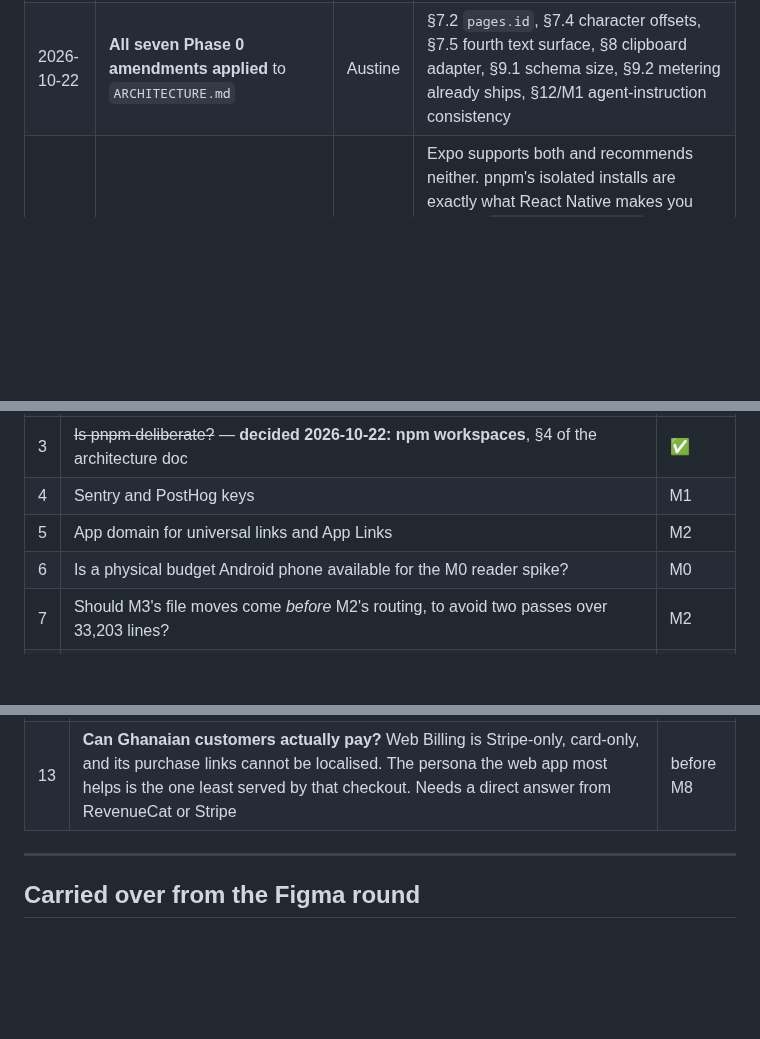
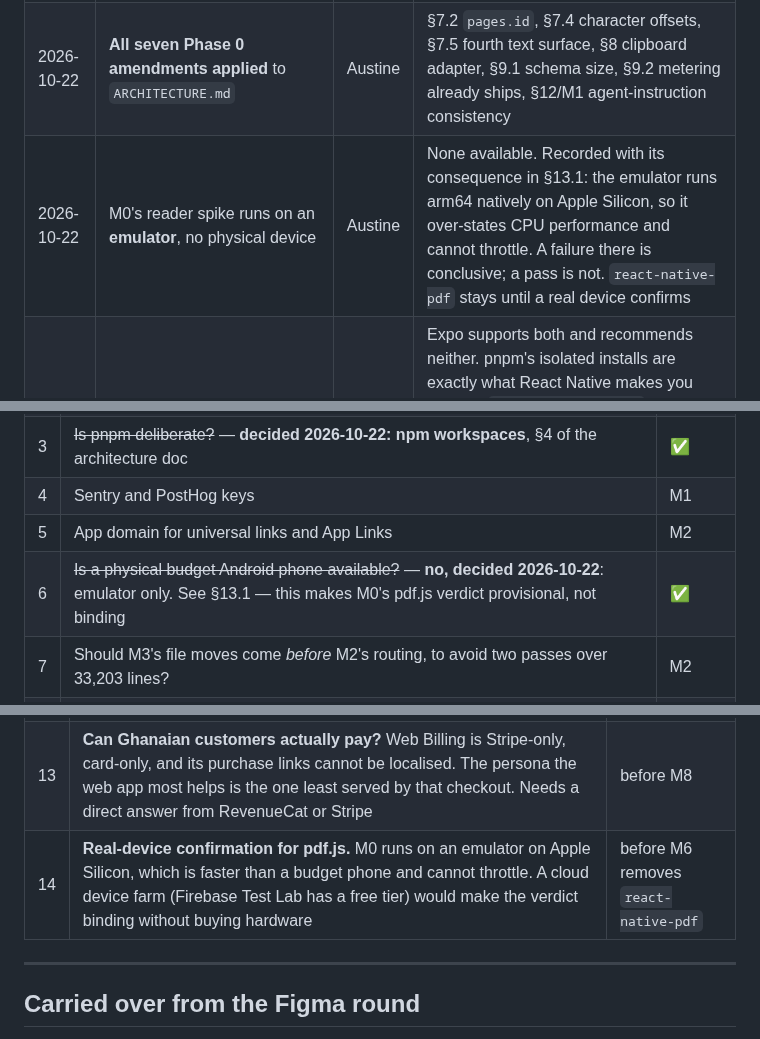
Before and after one commit to EAustine/Bookflow, a Markdown page: docs/ARCHITECTURE_LOG.md, 3 parts joined by grey strips. GitHub-like rendering; blank space fills up the shorter version.

```diff
--- a/docs/ARCHITECTURE_LOG.md
+++ b/docs/ARCHITECTURE_LOG.md
@@ -26,6 +26,7 @@ Target: `docs/ARCHITECTURE.md` · Distance to it: `docs/ARCHITECTURE_GAPS.md`
 | 2026-10-22 | **The canonical document preserves `pages.id`** | Austine | Seven tables of live user data reference it — `highlights`, `translations`, `practice_questions`, `summaries`, `reading_sessions`, `audio_cache`, `chunk_embeddings`. One is pgvector. New ids would mean a seven-table remap plus re-embedding every book. Now a constraint in §7.2 |
 | 2026-10-22 | `ARCHITECTURE.md` adopted into the repo as `docs/ARCHITECTURE.md` | — | With two amendments; see commit `bd36983` |
 | 2026-10-22 | **All seven Phase 0 amendments applied** to `ARCHITECTURE.md` | Austine | §7.2 `pages.id`, §7.4 character offsets, §7.5 fourth text surface, §8 clipboard adapter, §9.1 schema size, §9.2 metering already ships, §12/M1 agent-instruction consistency |
+| 2026-10-22 | M0's reader spike runs on an **emulator**, no physical device | Austine | None available. Recorded with its consequence in §13.1: the emulator runs arm64 natively on Apple Silicon, so it over-states CPU performance and cannot throttle. A failure there is conclusive; a pass is not. `react-native-pdf` stays until a real device confirms |
 | 2026-10-22 | **npm workspaces**, not pnpm | Austine | Expo supports both and recommends neither. pnpm's isolated installs are exactly what React Native makes you disable (`nodeLinker: hoisted`), leaving pnpm configured to act like npm with an extra config file, a lockfile migration and a new EAS surface to debug. The repo is already npm |
 | 2026-10-22 | **RevenueCat Billing** is the web engine, not Stripe Billing or Paddle | — | Stripe Billing adds 0.7% of volume on top of the same transaction fee, and Paddle's merchant-of-record service is not worth paying for unsurveyed. Revisit if VAT handling becomes the binding constraint |
 | 2026-10-22 | Marketing site located at `~/bookflow-site`; `contact-notify` moves into `supabase/functions/` with it at M1 | Austine | It is unversioned and shares the app's Supabase project, so consolidating it ends a split-brain link and puts a live edge function under version control for the first time |
@@ -70,7 +71,7 @@ migrations, not ten.
 | 3 | ~~Is pnpm deliberate?~~ — **decided 2026-10-22: npm workspaces**, §4 of the architecture doc | ✅ |
 | 4 | Sentry and PostHog keys | M1 |
 | 5 | App domain for universal links and App Links | M2 |
-| 6 | Is a physical budget Android phone available for the M0 reader spike? | M0 |
+| 6 | ~~Is a physical budget Android phone available?~~ — **no, decided 2026-10-22**: emulator only. See §13.1 — this makes M0's pdf.js verdict provisional, not binding | ✅ |
 | 7 | Should M3's file moves come *before* M2's routing, to avoid two passes over 33,203 lines? | M2 |
 | 8 | ~~RevenueCat Web Billing: GA or beta, and current fees~~ — **confirmed 2026-10-22**, §10.1 of the architecture doc. Neither label is used; fees are 1% RevenueCat + Stripe 2.9%+30¢ | ✅ |
 | 9 | Real top-up prices (F-33, carried over from the Figma round) | M5 |
@@ -83,6 +84,7 @@ migrations, not ten.
 | 11 | ~~Does the canonical document preserve character offsets?~~ — **settled**: §7.4 now requires it. Still needs *proving* in the M0 canonical-document spike | M0 |
 | 12 | `listen_sessions.chapter_id` is a leftover from `0010_chapters_to_pages.sql`. Reconcile or drop while the schema is open | M5 |
 | 13 | **Can Ghanaian customers actually pay?** Web Billing is Stripe-only, card-only, and its purchase links cannot be localised. The persona the web app most helps is the one least served by that checkout. Needs a direct answer from RevenueCat or Stripe | before M8 |
+| 14 | **Real-device confirmation for pdf.js.** M0 runs on an emulator on Apple Silicon, which is faster than a budget phone and cannot throttle. A cloud device farm (Firebase Test Lab has a free tier) would make the verdict binding without buying hardware | before M6 removes `react-native-pdf` |
 
 ---
 
```
Also changed, not shown: docs/ARCHITECTURE.md (+36 -1 lines), docs/ARCHITECTURE_GAPS.md (+2 -2 lines).
